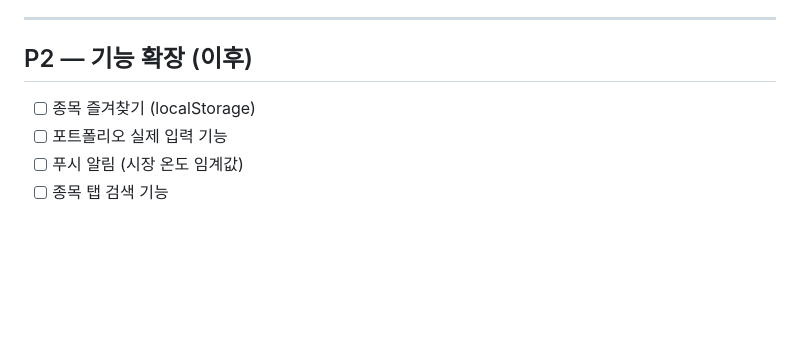
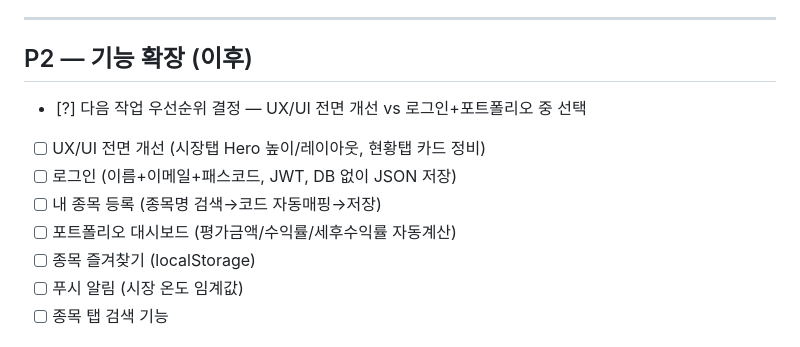
Before and after one commit to HwangatWork/connecting-dots-ctd, a Markdown page: ROADMAP.md, the part around the change. Rendered like a GitHub page; blank space fills up the shorter version.

Commit message:
docs: ROADMAP P2 재편 — 우선순위 결정 [?] 추가, UX/로그인/포트폴리오 항목 구체화
Co-Authored-By: Claude Sonnet 4.6 <noreply@anthropic.com>

```diff
--- a/ROADMAP.md
+++ b/ROADMAP.md
@@ -72,8 +72,12 @@ hook: .claude/hooks/roadmap_runner.sh (Stop hook, exit 2)
 
 ## P2 — 기능 확장 (이후)
 
+- [?] 다음 작업 우선순위 결정 — UX/UI 전면 개선 vs 로그인+포트폴리오 중 선택
+- [ ] UX/UI 전면 개선 (시장탭 Hero 높이/레이아웃, 현황탭 카드 정비)
+- [ ] 로그인 (이름+이메일+패스코드, JWT, DB 없이 JSON 저장)
+- [ ] 내 종목 등록 (종목명 검색→코드 자동매핑→저장)
+- [ ] 포트폴리오 대시보드 (평가금액/수익률/세후수익률 자동계산)
 - [ ] 종목 즐겨찾기 (localStorage)
-- [ ] 포트폴리오 실제 입력 기능
 - [ ] 푸시 알림 (시장 온도 임계값)
 - [ ] 종목 탭 검색 기능
 
```
